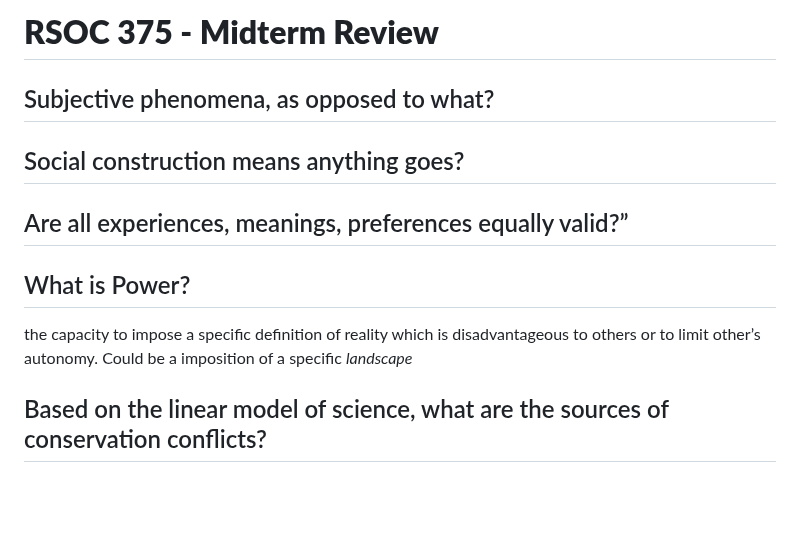
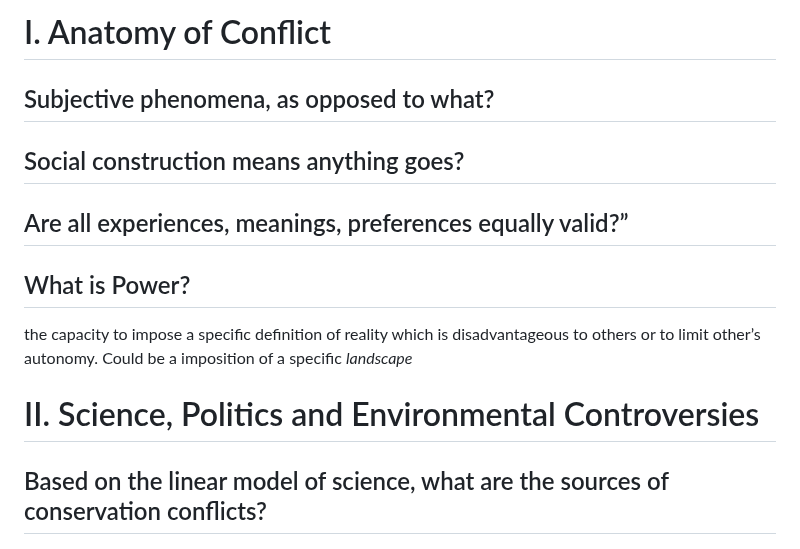
Before and after one commit to wikisqueaks/RSOC375, a Markdown page: README.md, the part around the change. Drawn GitHub-style; blank space fills up the shorter version.

```diff
--- a/README.md
+++ b/README.md
@@ -1,4 +1,4 @@
-# **RSOC 375 - Midterm Review**
+# I. Anatomy of Conflict
 
 ## Subjective phenomena, as opposed to what?
 
@@ -9,6 +9,8 @@
 ## What is Power?
 
 the capacity to impose a specific definition of reality which is disadvantageous to others or to limit other’s autonomy. Could be a imposition of a specific *landscape*
+
+# II. Science, Politics and Environmental Controversies
 
 ## Based on the linear model of science, what are the sources of conservation conflicts?
 
```
